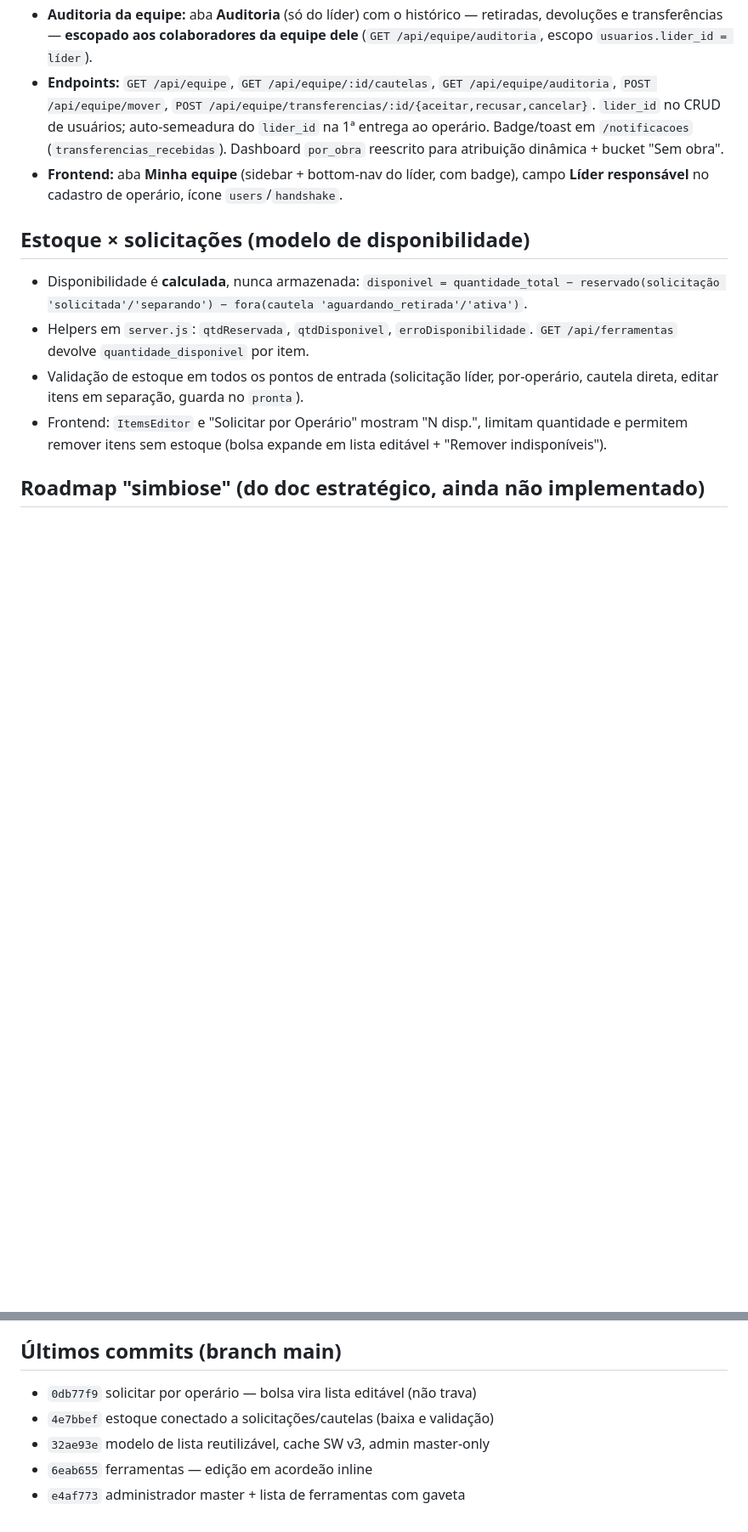
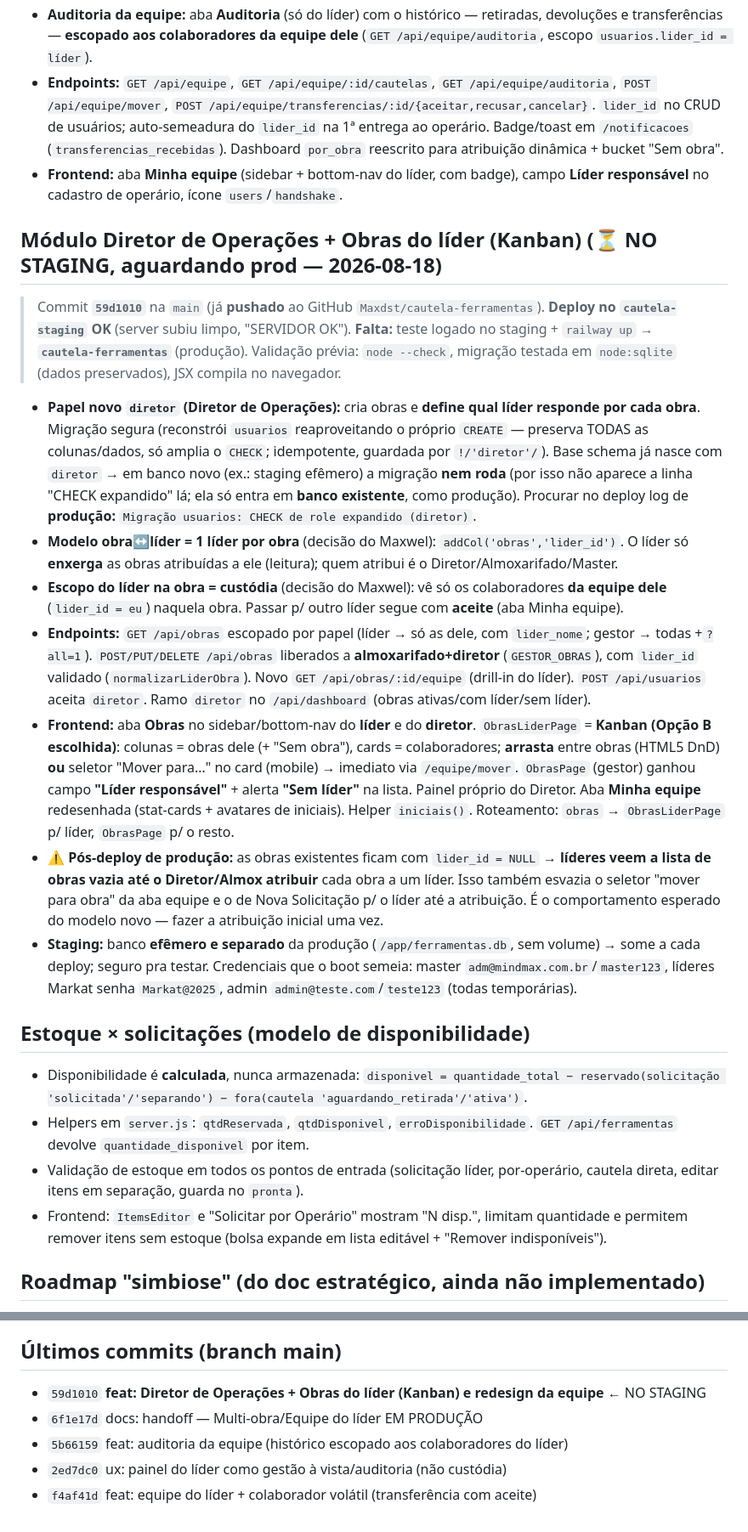
Before and after one commit to Maxdst/cautela-ferramentas, a Markdown page: ESTADO-DO-PROJETO.md, 2 parts joined by grey strips. Shown at 85% size. GitHub-like rendering; blank space fills up the shorter version.

Commit message:
docs: handoff - Diretor de Operacoes + Obras do lider (Kanban) no staging
Co-Authored-By: Claude Opus 4.8 <noreply@anthropic.com>

```diff
--- a/ESTADO-DO-PROJETO.md
+++ b/ESTADO-DO-PROJETO.md
@@ -150,6 +150,39 @@ Vendido pela **MindMax (Maxwel)**. Cliente ativo: **Markat Engenharia**.
 - **Frontend:** aba **Minha equipe** (sidebar + bottom-nav do líder, com badge), campo **Líder
   responsável** no cadastro de operário, ícone `users`/`handshake`.
 
+## Módulo Diretor de Operações + Obras do líder (Kanban) (⏳ NO STAGING, aguardando prod — 2026-08-18)
+> Commit **`59d1010`** na `main` (já **pushado** ao GitHub `Maxdst/cautela-ferramentas`).
+> **Deploy no `cautela-staging` OK** (server subiu limpo, "SERVIDOR OK"). **Falta:** teste logado
+> no staging + `railway up` → **`cautela-ferramentas`** (produção). Validação prévia: `node --check`,
+> migração testada em `node:sqlite` (dados preservados), JSX compila no navegador.
+- **Papel novo `diretor` (Diretor de Operações):** cria obras e **define qual líder responde por cada
+  obra**. Migração segura (reconstrói `usuarios` reaproveitando o próprio `CREATE` — preserva TODAS as
+  colunas/dados, só amplia o `CHECK`; idempotente, guardada por `!/'diretor'/`). Base schema já nasce com
+  `diretor` → em banco novo (ex.: staging efêmero) a migração **nem roda** (por isso não aparece a linha
+  "CHECK expandido" lá; ela só entra em **banco existente**, como produção). Procurar no deploy log de
+  **produção:** `Migração usuarios: CHECK de role expandido (diretor)`.
+- **Modelo obra↔líder = 1 líder por obra** (decisão do Maxwel): `addCol('obras','lider_id')`. O líder só
+  **enxerga** as obras atribuídas a ele (leitura); quem atribui é o Diretor/Almoxarifado/Master.
+- **Escopo do líder na obra = custódia** (decisão do Maxwel): vê só os colaboradores **da equipe dele**
+  (`lider_id = eu`) naquela obra. Passar p/ outro líder segue com **aceite** (aba Minha equipe).
+- **Endpoints:** `GET /api/obras` escopado por papel (líder → só as dele, com `lider_nome`; gestor → todas
+  +`?all=1`). `POST/PUT/DELETE /api/obras` liberados a **almoxarifado+diretor** (`GESTOR_OBRAS`), com
+  `lider_id` validado (`normalizarLiderObra`). Novo `GET /api/obras/:id/equipe` (drill-in do líder).
+  `POST /api/usuarios` aceita `diretor`. Ramo `diretor` no `/api/dashboard` (obras ativas/com líder/sem líder).
+- **Frontend:** aba **Obras** no sidebar/bottom-nav do **líder** e do **diretor**. `ObrasLiderPage` = **Kanban
+  (Opção B escolhida)**: colunas = obras dele (+ "Sem obra"), cards = colaboradores; **arrasta** entre obras
+  (HTML5 DnD) **ou** seletor "Mover para…" no card (mobile) → imediato via `/equipe/mover`. `ObrasPage` (gestor)
+  ganhou campo **"Líder responsável"** + alerta **"Sem líder"** na lista. Painel próprio do Diretor. Aba
+  **Minha equipe** redesenhada (stat-cards + avatares de iniciais). Helper `iniciais()`. Roteamento: `obras`
+  → `ObrasLiderPage` p/ líder, `ObrasPage` p/ o resto.
+- **⚠️ Pós-deploy de produção:** as obras existentes ficam com `lider_id = NULL` → **líderes veem a lista
+  de obras vazia até o Diretor/Almox atribuir** cada obra a um líder. Isso também esvazia o seletor "mover
+  para obra" da aba equipe e o de Nova Solicitação p/ o líder até a atribuição. É o comportamento esperado
+  do modelo novo — fazer a atribuição inicial uma vez.
+- **Staging:** banco **efêmero e separado** da produção (`/app/ferramentas.db`, sem volume) → some a cada
+  deploy; seguro pra testar. Credenciais que o boot semeia: master `adm@mindmax.com.br`/`master123`,
+  líderes Markat senha `Markat@2025`, admin `admin@teste.com`/`teste123` (todas temporárias).
+
 ## Estoque × solicitações (modelo de disponibilidade)
 - Disponibilidade é **calculada**, nunca armazenada:
   `disponivel = quantidade_total − reservado(solicitação 'solicitada'/'separando')
@@ -176,8 +209,8 @@ Vendido pela **MindMax (Maxwel)**. Cliente ativo: **Markat Engenharia**.
 4. Confirmar teor logado é com o Maxwel (sem credenciais).
 
 ## Últimos commits (branch main)
-- `0db77f9` solicitar por operário — bolsa vira lista editável (não trava)
-- `4e7bbef` estoque conectado a solicitações/cautelas (baixa e validação)
-- `32ae93e` modelo de lista reutilizável, cache SW v3, admin master-only
-- `6eab655` ferramentas — edição em acordeão inline
-- `e4af773` administrador master + lista de ferramentas com gaveta
+- `59d1010` **feat: Diretor de Operações + Obras do líder (Kanban) e redesign da equipe** ← NO STAGING
+- `6f1e17d` docs: handoff — Multi-obra/Equipe do líder EM PRODUÇÃO
+- `5b66159` feat: auditoria da equipe (histórico escopado aos colaboradores do líder)
+- `2ed7dc0` ux: painel do líder como gestão à vista/auditoria (não custódia)
+- `f4af41d` feat: equipe do líder + colaborador volátil (transferência com aceite)
```
Also changed, not shown: other parts of ESTADO-DO-PROJETO.md (+1 -1 lines).
